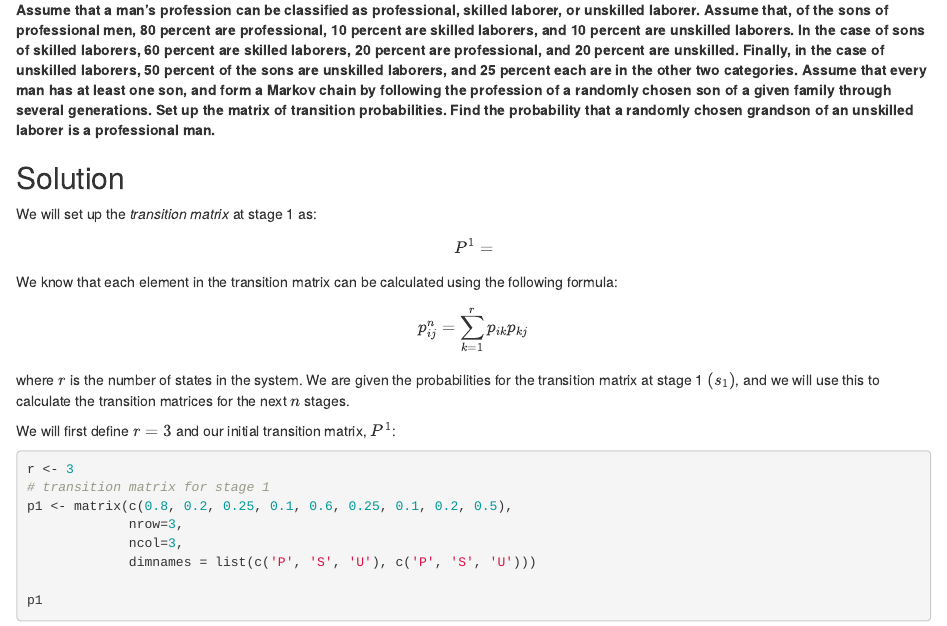
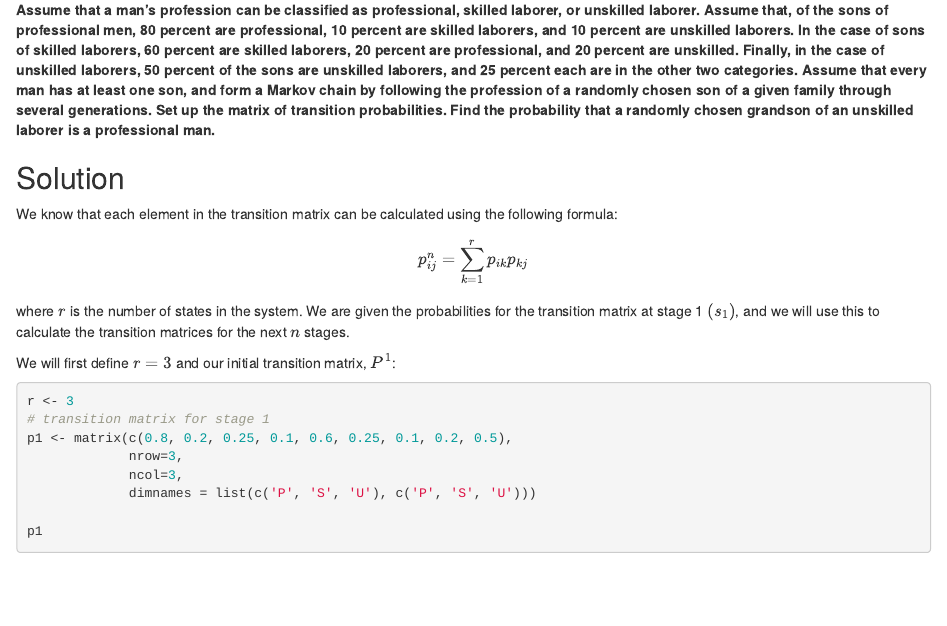
Before and after one commit to amberferger/DATA605_Discussions, an R Markdown document (AFerger_Wk10_Disc.Rmd): the page in a window 1100 px wide, from 240 px down. Rendered offline with R 4.5, knitr and Pandoc, with nearby package versions.

Commit message:
Add files via upload

```diff
--- a/AFerger_Wk10_Disc.Rmd
+++ b/AFerger_Wk10_Disc.Rmd
@@ -12,9 +12,6 @@ output: html_document
 
 
 ## Solution
-We will set up the *transition matrix* at stage 1 as:
-$$P^1 = $$
-
 We know that each element in the transition matrix can be calculated using the following formula:
 $$p_{ij}^n = \sum_{k=1}^r p_{ik}p_{kj}$$
 where $r$ is the number of states in the system. We are given the probabilities for the transition matrix at stage 1 $(s_1)$, and we will use this to calculate the transition matrices for the next $n$ stages.
```
